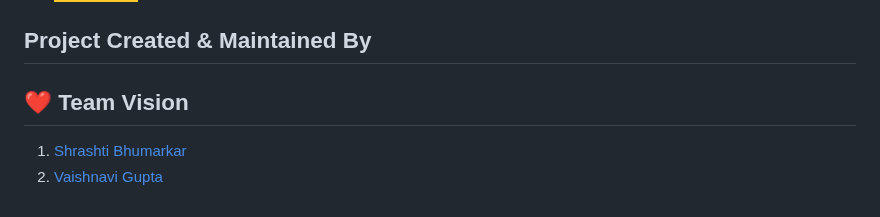
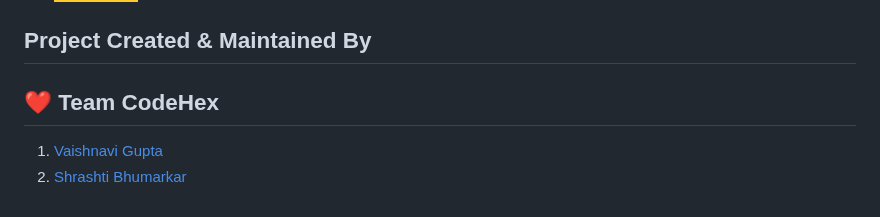
Before and after one commit to Vaishnavi2445/HACKHIVE, a Markdown page: README.md, the part around the change. Drawn GitHub-style; badges without logos.

```diff
--- a/README.md
+++ b/README.md
@@ -54,6 +54,6 @@ We have implemented these features:
 
 ## Project Created & Maintained By
 
-## :heart: Team Vision
-1. [Shrashti Bhumarkar](https://github.com/shrashti2004)
-2. [Vaishnavi Gupta](https://github.com/Vaishnavi2445)
+## :heart: Team CodeHex
+1. [Vaishnavi Gupta](https://github.com/Vaishnavi2445)
+2. [Shrashti Bhumarkar](https://github.com/shrashti2004)
```
